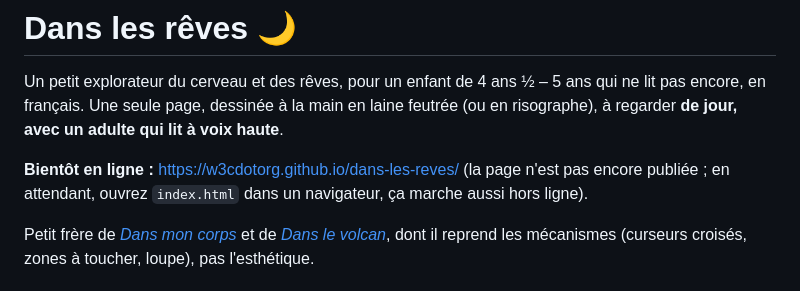
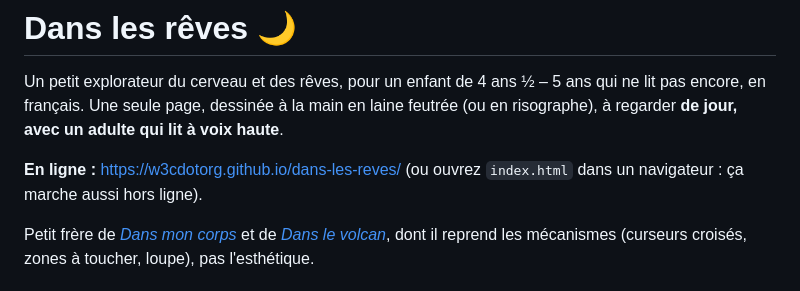
Before and after one commit to w3cdotorg/dans-les-reves, a Markdown page: README.md, the part around the change. GitHub-like rendering.

Commit message:
README et NOTES : la page est en ligne
Co-Authored-By: Claude Fable 5.1 <noreply@anthropic.com>
Claude-Session: https://claude.ai/code/session_01Ww5YNvJ7ThYkReZNsZTkBc

```diff
--- a/README.md
+++ b/README.md
@@ -2,7 +2,7 @@
 
 Un petit explorateur du cerveau et des rêves, pour un enfant de 4 ans ½ – 5 ans qui ne lit pas encore, en français. Une seule page, dessinée à la main en laine feutrée (ou en risographe), à regarder **de jour, avec un adulte qui lit à voix haute**.
 
-**Bientôt en ligne :** https://w3cdotorg.github.io/dans-les-reves/ (la page n'est pas encore publiée ; en attendant, ouvrez `index.html` dans un navigateur, ça marche aussi hors ligne).
+**En ligne :** https://w3cdotorg.github.io/dans-les-reves/ (ou ouvrez `index.html` dans un navigateur : ça marche aussi hors ligne).
 
 Petit frère de [*Dans mon corps*](https://github.com/w3cdotorg/dans-mon-corps) et de [*Dans le volcan*](https://github.com/w3cdotorg/dans-le-volcan), dont il reprend les mécanismes (curseurs croisés, zones à toucher, loupe), pas l'esthétique.
 
```
Also changed, not shown: NOTES.md (+1 -1 lines).
